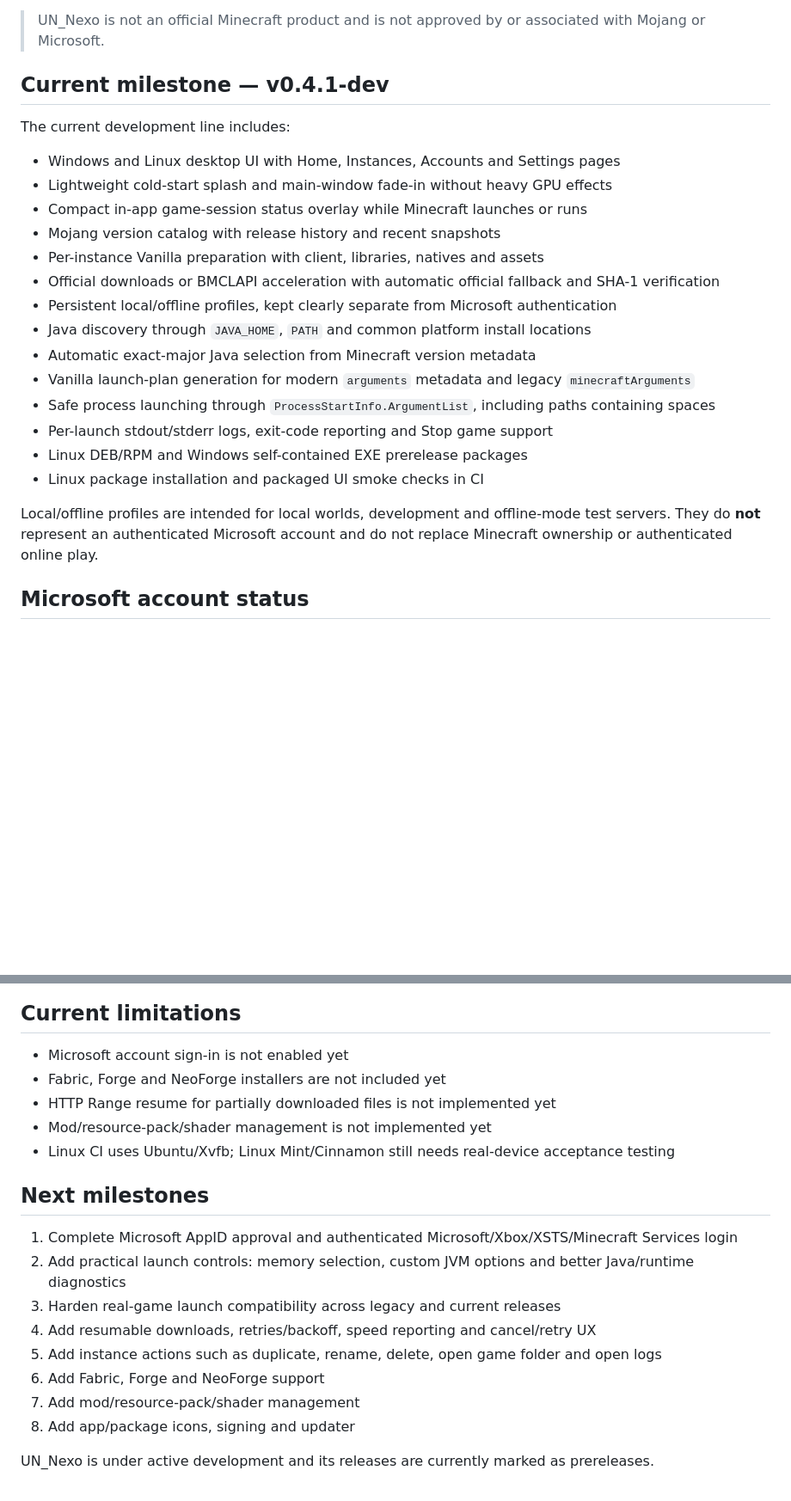
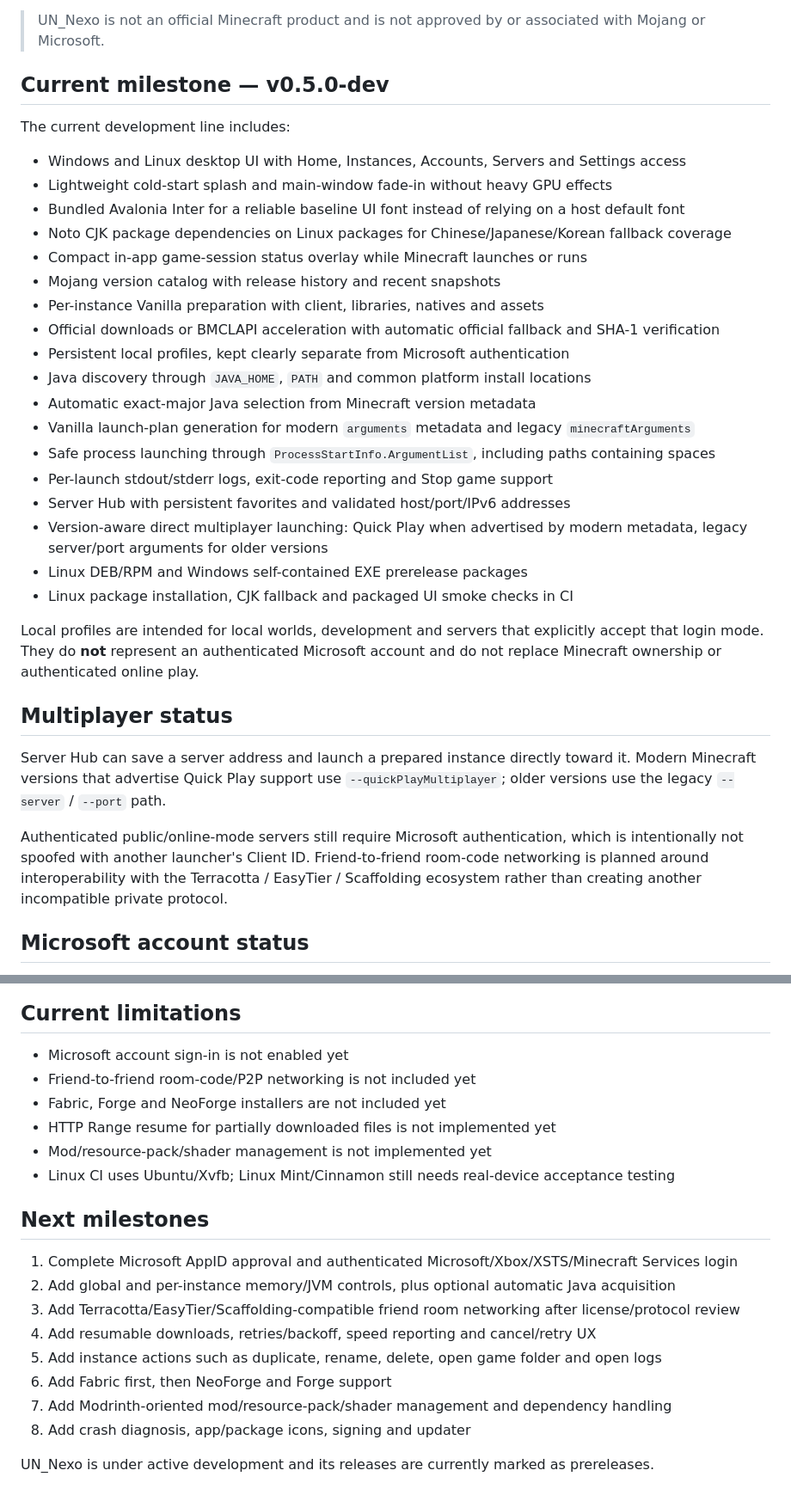
Before and after one commit to yannickfan67-ai/UN_Nexo, a Markdown page: README.md, 2 parts joined by grey strips. Shown at 86% size. Drawn GitHub-style; blank space fills up the shorter version.

Commit message:
docs: describe v0.5 font compatibility and Server Hub

```diff
--- a/README.md
+++ b/README.md
@@ -6,26 +6,36 @@ The launcher core is kept separate from the desktop UI so installation, accounts
 
 > UN_Nexo is not an official Minecraft product and is not approved by or associated with Mojang or Microsoft.
 
-## Current milestone — v0.4.1-dev
+## Current milestone — v0.5.0-dev
 
 The current development line includes:
 
-- Windows and Linux desktop UI with Home, Instances, Accounts and Settings pages
+- Windows and Linux desktop UI with Home, Instances, Accounts, Servers and Settings access
 - Lightweight cold-start splash and main-window fade-in without heavy GPU effects
+- Bundled Avalonia Inter for a reliable baseline UI font instead of relying on a host default font
+- Noto CJK package dependencies on Linux packages for Chinese/Japanese/Korean fallback coverage
 - Compact in-app game-session status overlay while Minecraft launches or runs
 - Mojang version catalog with release history and recent snapshots
 - Per-instance Vanilla preparation with client, libraries, natives and assets
 - Official downloads or BMCLAPI acceleration with automatic official fallback and SHA-1 verification
-- Persistent local/offline profiles, kept clearly separate from Microsoft authentication
+- Persistent local profiles, kept clearly separate from Microsoft authentication
 - Java discovery through `JAVA_HOME`, `PATH` and common platform install locations
 - Automatic exact-major Java selection from Minecraft version metadata
 - Vanilla launch-plan generation for modern `arguments` metadata and legacy `minecraftArguments`
 - Safe process launching through `ProcessStartInfo.ArgumentList`, including paths containing spaces
 - Per-launch stdout/stderr logs, exit-code reporting and Stop game support
+- Server Hub with persistent favorites and validated host/port/IPv6 addresses
+- Version-aware direct multiplayer launching: Quick Play when advertised by modern metadata, legacy server/port arguments for older versions
 - Linux DEB/RPM and Windows self-contained EXE prerelease packages
-- Linux package installation and packaged UI smoke checks in CI
+- Linux package installation, CJK fallback and packaged UI smoke checks in CI
 
-Local/offline profiles are intended for local worlds, development and offline-mode test servers. They do **not** represent an authenticated Microsoft account and do not replace Minecraft ownership or authenticated online play.
+Local profiles are intended for local worlds, development and servers that explicitly accept that login mode. They do **not** represent an authenticated Microsoft account and do not replace Minecraft ownership or authenticated online play.
+
+## Multiplayer status
+
+Server Hub can save a server address and launch a prepared instance directly toward it. Modern Minecraft versions that advertise Quick Play support use `--quickPlayMultiplayer`; older versions use the legacy `--server` / `--port` path.
+
+Authenticated public/online-mode servers still require Microsoft authentication, which is intentionally not spoofed with another launcher's Client ID. Friend-to-friend room-code networking is planned around interoperability with the Terracotta / EasyTier / Scaffolding ecosystem rather than creating another incompatible private protocol.
 
 ## Microsoft account status
 
@@ -58,6 +68,7 @@ dotnet run --project src/UN.Nexo.Desktop/UN.Nexo.Desktop.csproj
 ## Current limitations
 
 - Microsoft account sign-in is not enabled yet
+- Friend-to-friend room-code/P2P networking is not included yet
 - Fabric, Forge and NeoForge installers are not included yet
 - HTTP Range resume for partially downloaded files is not implemented yet
 - Mod/resource-pack/shader management is not implemented yet
@@ -66,12 +77,12 @@ dotnet run --project src/UN.Nexo.Desktop/UN.Nexo.Desktop.csproj
 ## Next milestones
 
 1. Complete Microsoft AppID approval and authenticated Microsoft/Xbox/XSTS/Minecraft Services login
-2. Add practical launch controls: memory selection, custom JVM options and better Java/runtime diagnostics
-3. Harden real-game launch compatibility across legacy and current releases
+2. Add global and per-instance memory/JVM controls, plus optional automatic Java acquisition
+3. Add Terracotta/EasyTier/Scaffolding-compatible friend room networking after license/protocol review
 4. Add resumable downloads, retries/backoff, speed reporting and cancel/retry UX
 5. Add instance actions such as duplicate, rename, delete, open game folder and open logs
-6. Add Fabric, Forge and NeoForge support
-7. Add mod/resource-pack/shader management
-8. Add app/package icons, signing and updater
+6. Add Fabric first, then NeoForge and Forge support
+7. Add Modrinth-oriented mod/resource-pack/shader management and dependency handling
+8. Add crash diagnosis, app/package icons, signing and updater
 
 UN_Nexo is under active development and its releases are currently marked as prereleases.
```
